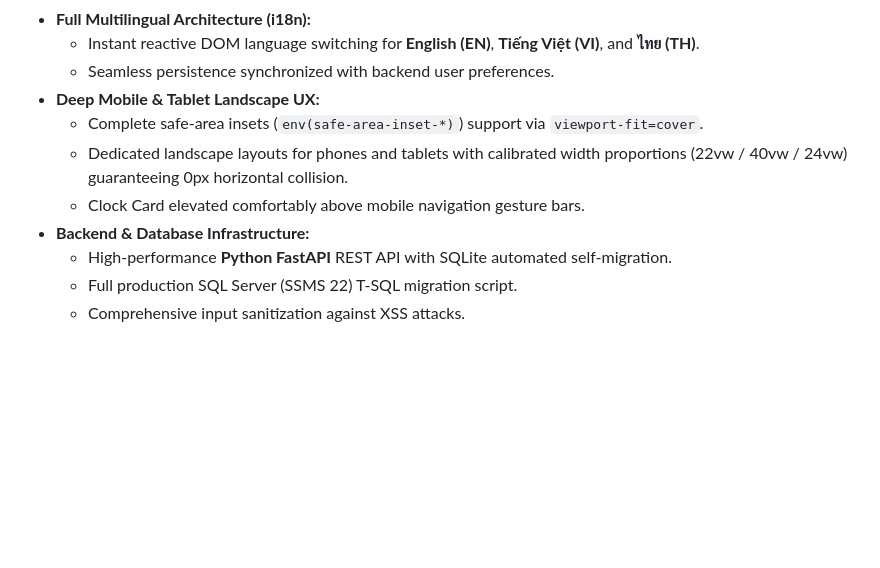
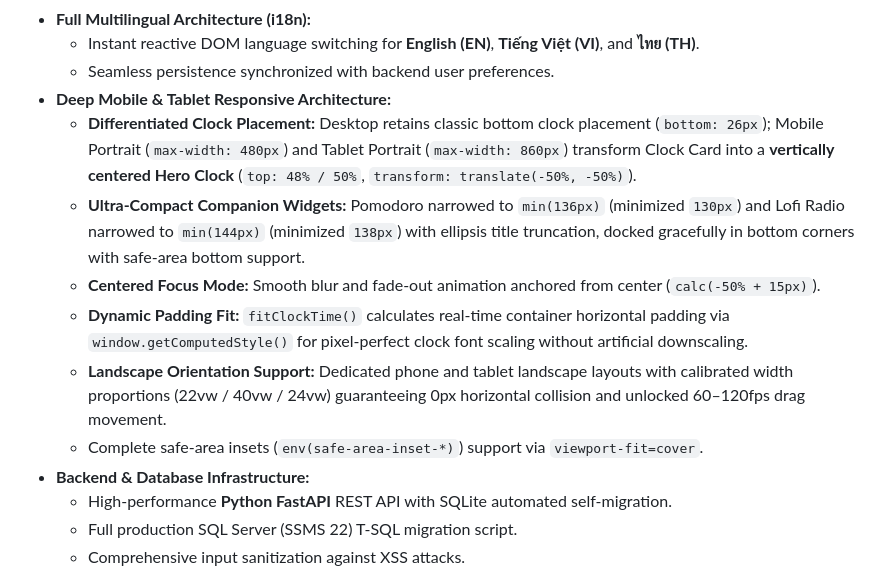
Before and after one commit to NguyenHao1312/Daily_Websites, a Markdown page: README.md, the part around the change. Drawn GitHub-style; blank space fills up the shorter version.

```diff
--- a/README.md
+++ b/README.md
@@ -66,10 +66,13 @@ This repository is a curated collection of **mini-websites** built for personal
 - **Full Multilingual Architecture (i18n):**
   - Instant reactive DOM language switching for **English (EN)**, **Tiếng Việt (VI)**, and **ไทย (TH)**.
   - Seamless persistence synchronized with backend user preferences.
-- **Deep Mobile & Tablet Landscape UX:**
+- **Deep Mobile & Tablet Responsive Architecture:**
+  - **Differentiated Clock Placement:** Desktop retains classic bottom clock placement (`bottom: 26px`); Mobile Portrait (`max-width: 480px`) and Tablet Portrait (`max-width: 860px`) transform Clock Card into a **vertically centered Hero Clock** (`top: 48% / 50%`, `transform: translate(-50%, -50%)`).
+  - **Ultra-Compact Companion Widgets:** Pomodoro narrowed to `min(136px)` (minimized `130px`) and Lofi Radio narrowed to `min(144px)` (minimized `138px`) with ellipsis title truncation, docked gracefully in bottom corners with safe-area bottom support.
+  - **Centered Focus Mode:** Smooth blur and fade-out animation anchored from center (`calc(-50% + 15px)`).
+  - **Dynamic Padding Fit:** `fitClockTime()` calculates real-time container horizontal padding via `window.getComputedStyle()` for pixel-perfect clock font scaling without artificial downscaling.
+  - **Landscape Orientation Support:** Dedicated phone and tablet landscape layouts with calibrated width proportions (22vw / 40vw / 24vw) guaranteeing 0px horizontal collision and unlocked 60–120fps drag movement.
   - Complete safe-area insets (`env(safe-area-inset-*)`) support via `viewport-fit=cover`.
-  - Dedicated landscape layouts for phones and tablets with calibrated width proportions (22vw / 40vw / 24vw) guaranteeing 0px horizontal collision.
-  - Clock Card elevated comfortably above mobile navigation gesture bars.
 - **Backend & Database Infrastructure:**
   - High-performance **Python FastAPI** REST API with SQLite automated self-migration.
   - Full production SQL Server (SSMS 22) T-SQL migration script.
```
Also changed, not shown: Day Night Website/README.md (+11 -7 lines).
